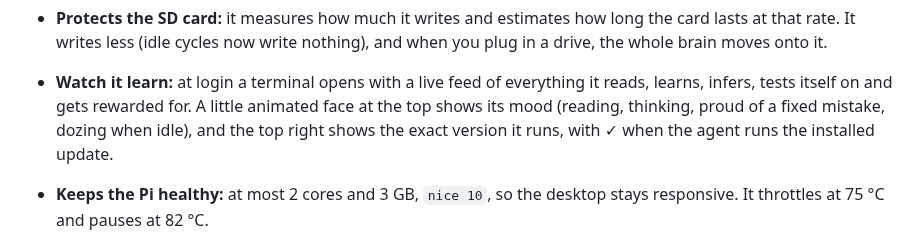
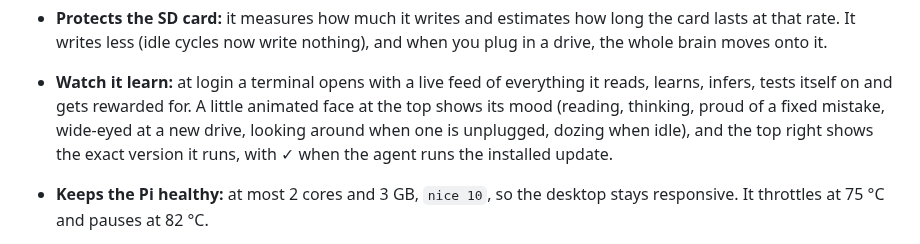
Before and after one commit to Blazeffect83/Blazeffect83, a Markdown page: polymath/README.md, the part around the change. Drawn GitHub-style.

```diff
--- a/polymath/README.md
+++ b/polymath/README.md
@@ -34,7 +34,7 @@ implemented here and learns only from data the agent downloads itself.
   It writes less (idle cycles now write nothing), and when you plug in a drive, the whole brain moves onto it.
 - **Watch it learn:** at login a terminal opens with a live feed of everything it reads, learns, infers,
   tests itself on and gets rewarded for. A little animated face at the top shows its mood (reading, thinking,
-  proud of a fixed mistake, dozing when idle), and the top right shows the exact version it runs, with ✓ when
+  proud of a fixed mistake, wide-eyed at a new drive, looking around when one is unplugged, dozing when idle), and the top right shows the exact version it runs, with ✓ when
   the agent runs the installed update.
 - **Keeps the Pi healthy:** at most 2 cores and 3 GB, `nice 10`, so the desktop stays responsive. It throttles
   at 75 °C and pauses at 82 °C.
```
Also changed, not shown: polymath/docs/OPERATIONS.md (+14 -3 lines), polymath/docs/VERIFICATION.md (+4 -1 lines), polymath/docs/img/feed-faces.png, 7 other files.
